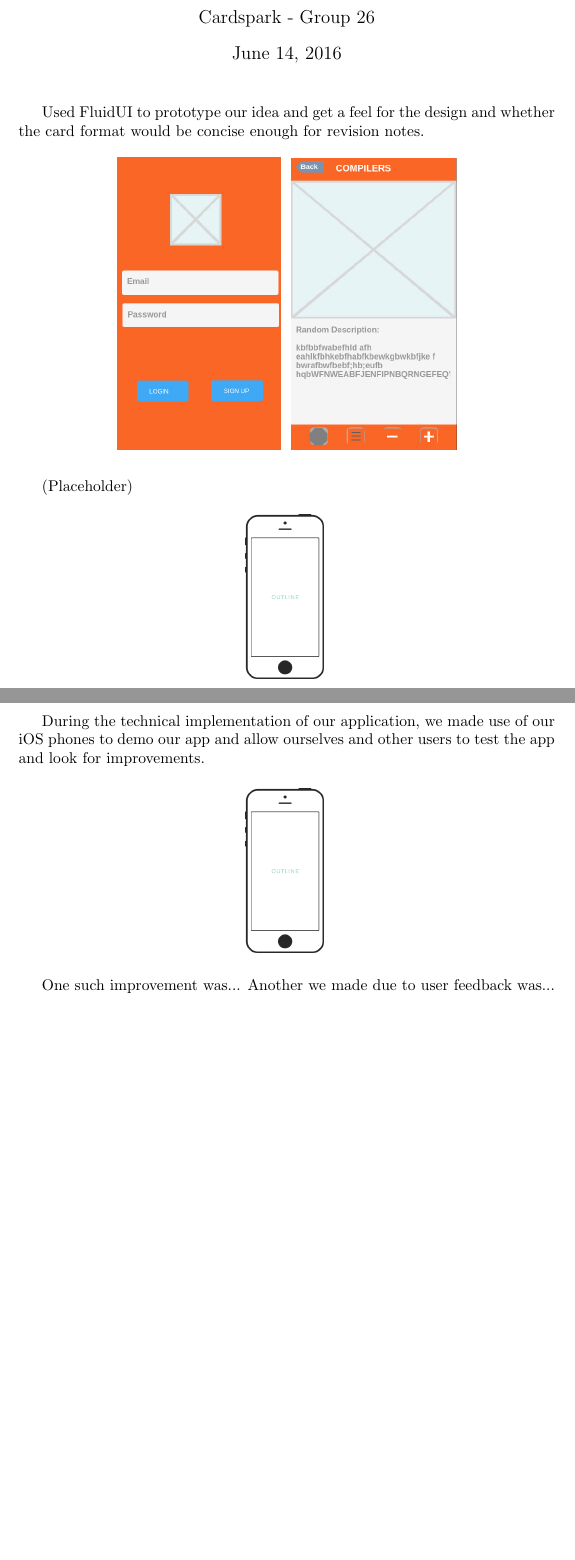
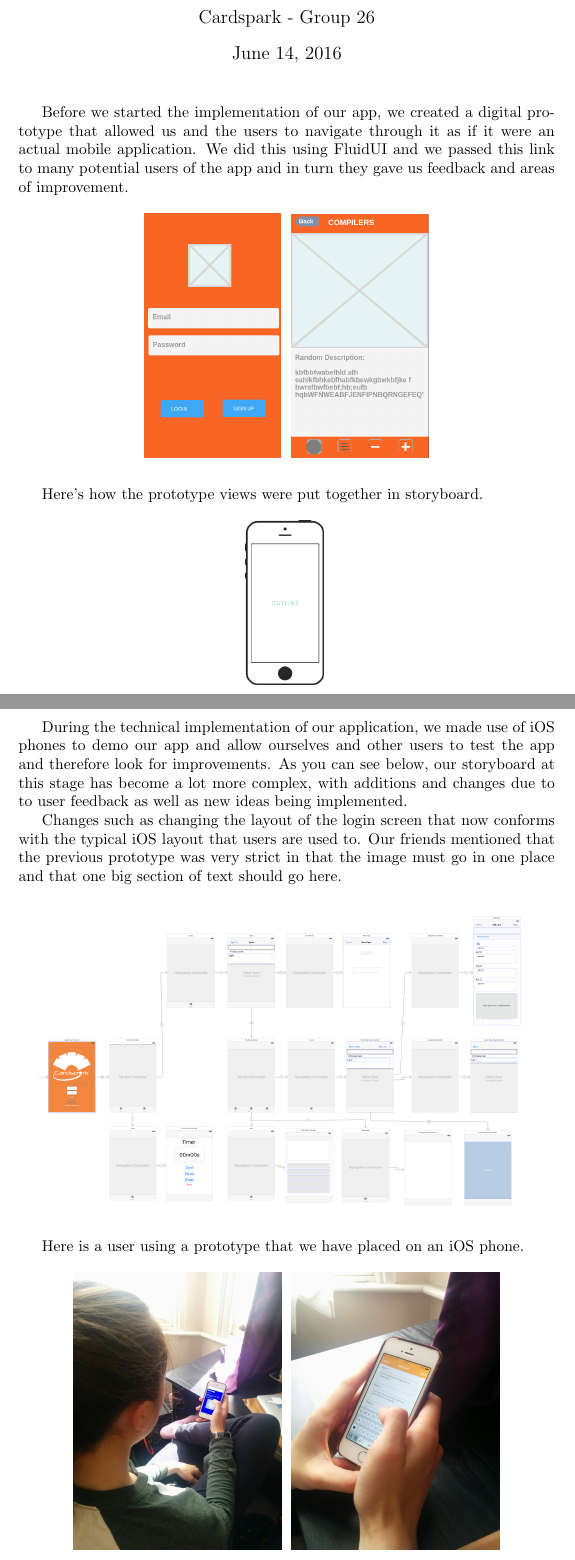
Before and after one commit to gmrodgers/webapps_2016, a LaTeX document (hcd_documents/prototyping.tex): two parts of pages 1 and 2 of 2, joined at a grey line, cut so that both start at the same text, the shorter picture padded with empty space. Compiled offline with pdfLaTeX.

Commit message:
Updated the prototyping document

```diff
--- a/hcd_documents/prototyping.tex
+++ b/hcd_documents/prototyping.tex
@@ -15,20 +15,21 @@
 \date{\today}
 \maketitle
 
-Used FluidUI to prototype our idea and get a feel for the design and whether the card format would be concise enough for revision notes.
+Before we started the implementation of our app, we created a digital prototype that allowed us and the users to navigate through it as if it were an actual mobile application.  We did this using FluidUI and we passed this link to many potential users of the app and in turn they gave us feedback and areas of improvement.
+
 \begin{figure}[ht]
 	\centering
 	\begin{subfigure}{}
 	  \centering
-			\includegraphics[scale=0.3]{fluidlogin.png}
+			\includegraphics[scale=0.25]{fluidlogin.png}
 	\end{subfigure}%
 	\begin{subfigure}{}
 	  \centering
-			\includegraphics[scale=0.3]{fluidcard.png}
+			\includegraphics[scale=0.25]{fluidcard.png}
 	\end{subfigure}
 \end{figure}
 
-(Placeholder)
+Here's how the prototype views were put together in storyboard.
 \begin{center}
 	\vspace{1mm}
 	\includegraphics[scale=0.2]{placeholder.png}
@@ -37,16 +38,30 @@ Used FluidUI to prototype our idea and get a feel for the design and whether the
 
 \newpage
 
-During the technical implementation of our application, we made use of our iOS phones to demo our app and allow ourselves and other users to test the app and look for improvements.
+During the technical implementation of our application, we made use of iOS phones to demo our app and allow ourselves and other users to test the app and therefore look for improvements.  As you can see below, our storyboard at this stage has become a lot more complex, with additions and changes due to to user feedback as well as new ideas being implemented.
+
+Changes such as changing the layout of the login screen that now conforms with the typical iOS layout that users are used to.  Our friends mentioned that the previous prototype was very strict in that the image must go in one place and that one big section of text should go here.
 
 \begin{center}
 	\vspace{1mm}
-	\includegraphics[scale=0.2]{placeholder.png}
+	\includegraphics[scale=0.3]{storyboard.png}
 	\vspace{1mm}
 \end{center}
 
-One such improvement was...
-Another we made due to user feedback was...
+Here is a user using a prototype that we have placed on an iOS phone.
+
+\begin{figure}[ht]
+	\centering
+	\begin{subfigure}{}
+	  \centering
+			\includegraphics[scale=0.1]{prototype_use.jpg}
+	\end{subfigure}%
+	\begin{subfigure}{}
+	  \centering
+			\includegraphics[scale=0.1]{prototype_swipe.jpg}
+	\end{subfigure}
+\end{figure}
+
 
 
 \end{document}
```
Also changed, not shown: hcd_documents/prototyping.pdf, 4 other files.
